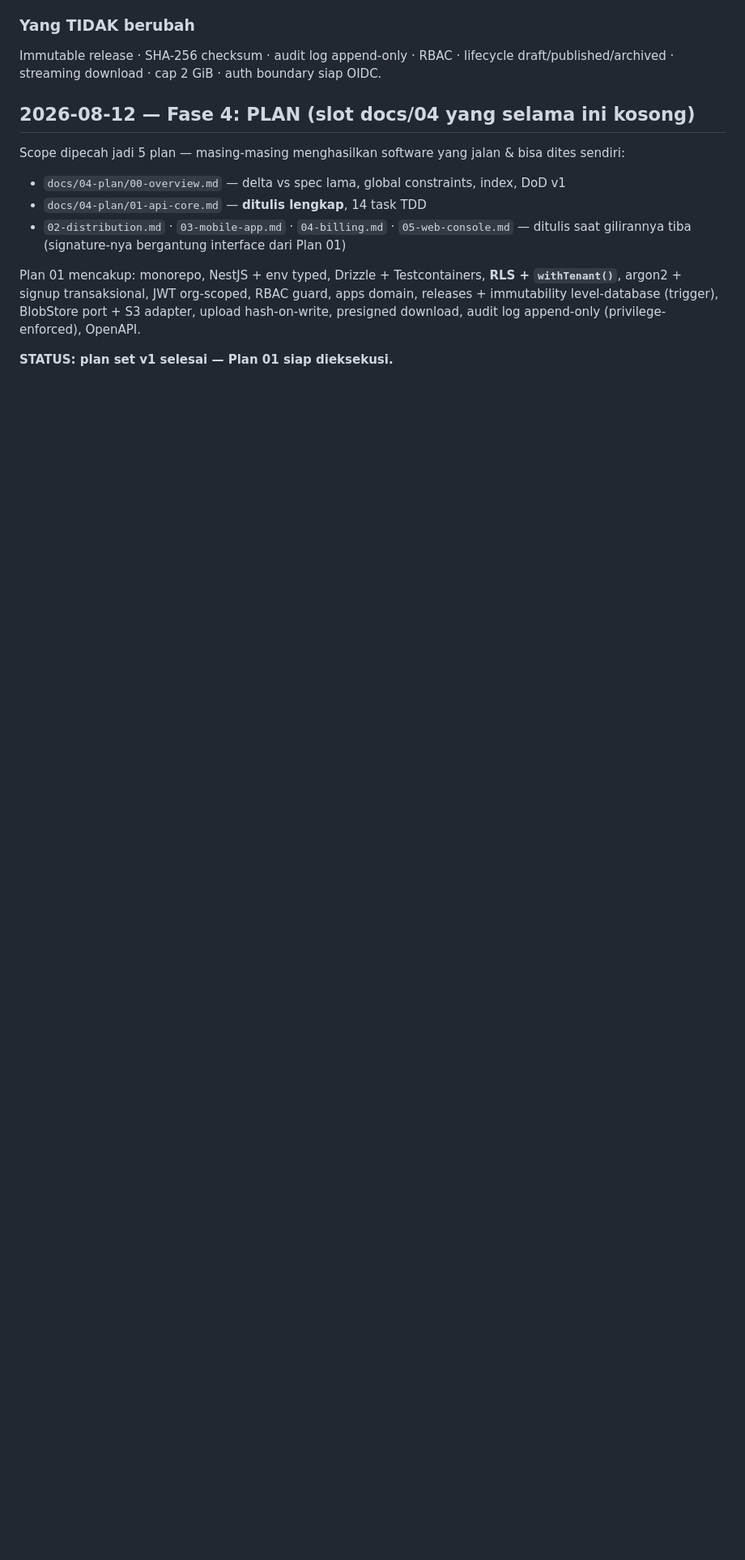
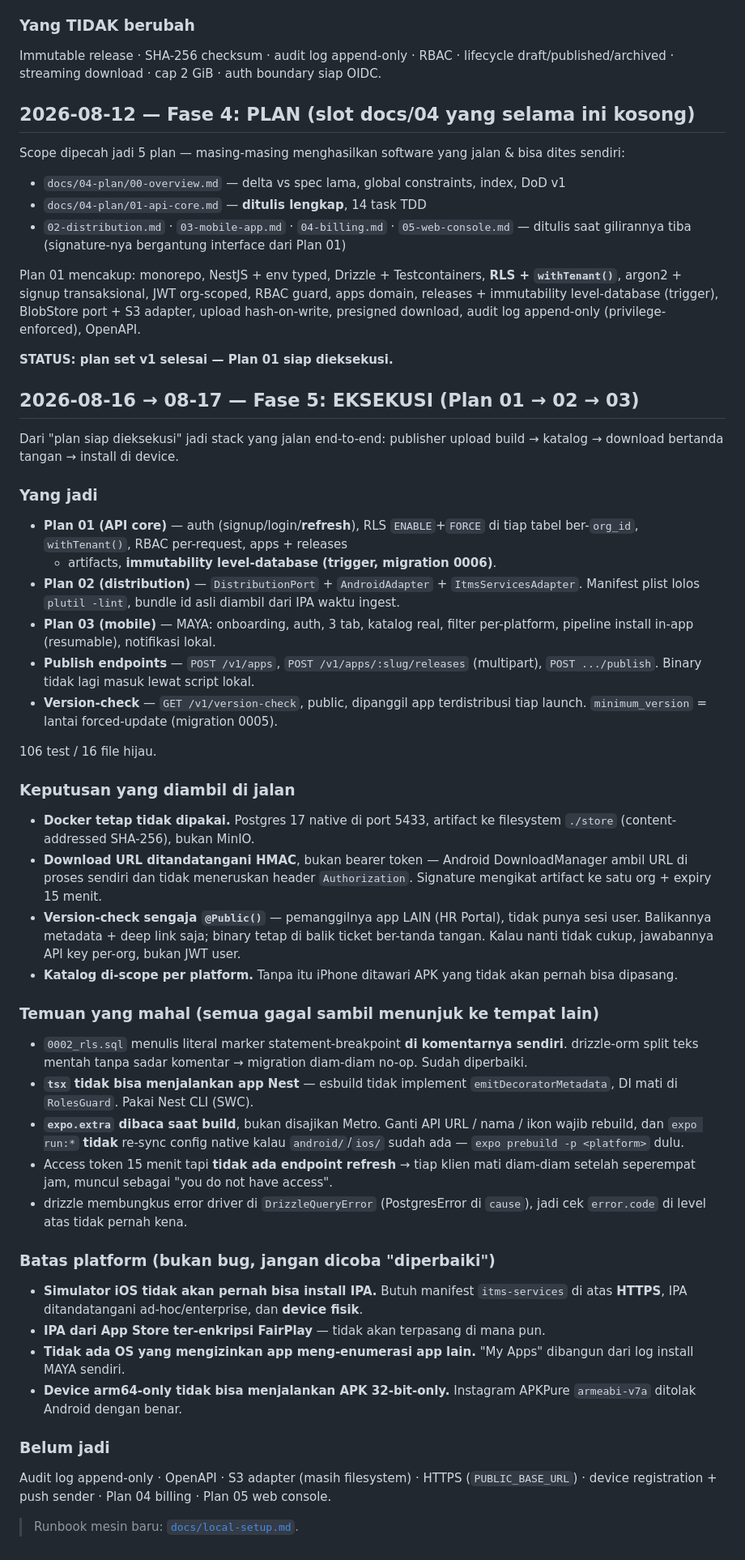
Before and after one commit to Aybis/appstore, a Markdown page: docs/00-progress.md, the part around the change. Shown at 81% size. GitHub-like rendering; blank space fills up the shorter version.

Commit message:
docs: log fase eksekusi in progress.md
Progress log stopped at 'Plan 01 siap dieksekusi'. Records what actually
shipped across plans 01-03, the decisions taken along the way, and the five
findings that each failed while pointing somewhere else.

Co-Authored-By: Claude Opus 5 <noreply@anthropic.com>

```diff
--- a/docs/00-progress.md
+++ b/docs/00-progress.md
@@ -133,3 +133,67 @@ Scope dipecah jadi 5 plan — masing-masing menghasilkan software yang jalan & b
 Plan 01 mencakup: monorepo, NestJS + env typed, Drizzle + Testcontainers, **RLS + `withTenant()`**, argon2 + signup transaksional, JWT org-scoped, RBAC guard, apps domain, releases + immutability level-database (trigger), BlobStore port + S3 adapter, upload hash-on-write, presigned download, audit log append-only (privilege-enforced), OpenAPI.
 
 **STATUS: plan set v1 selesai — Plan 01 siap dieksekusi.**
+## 2026-08-16 → 08-17 — Fase 5: EKSEKUSI (Plan 01 → 02 → 03)
+
+Dari "plan siap dieksekusi" jadi stack yang jalan end-to-end: publisher upload
+build → katalog → download bertanda tangan → install di device.
+
+### Yang jadi
+- **Plan 01 (API core)** — auth (signup/login/**refresh**), RLS `ENABLE`+`FORCE`
+  di tiap tabel ber-`org_id`, `withTenant()`, RBAC per-request, apps + releases
+  + artifacts, **immutability level-database (trigger, migration 0006)**.
+- **Plan 02 (distribution)** — `DistributionPort` + `AndroidAdapter` +
+  `ItmsServicesAdapter`. Manifest plist lolos `plutil -lint`, bundle id asli
+  diambil dari IPA waktu ingest.
+- **Plan 03 (mobile)** — MAYA: onboarding, auth, 3 tab, katalog real,
+  filter per-platform, pipeline install in-app (resumable), notifikasi lokal.
+- **Publish endpoints** — `POST /v1/apps`, `POST /v1/apps/:slug/releases`
+  (multipart), `POST .../publish`. Binary tidak lagi masuk lewat script lokal.
+- **Version-check** — `GET /v1/version-check`, public, dipanggil app terdistribusi
+  tiap launch. `minimum_version` = lantai forced-update (migration 0005).
+
+106 test / 16 file hijau.
+
+### Keputusan yang diambil di jalan
+- **Docker tetap tidak dipakai.** Postgres 17 native di port 5433, artifact ke
+  filesystem `./store` (content-addressed SHA-256), bukan MinIO.
+- **Download URL ditandatangani HMAC**, bukan bearer token — Android
+  DownloadManager ambil URL di proses sendiri dan tidak meneruskan header
+  `Authorization`. Signature mengikat artifact ke satu org + expiry 15 menit.
+- **Version-check sengaja `@Public()`** — pemanggilnya app LAIN (HR Portal),
+  tidak punya sesi user. Balikannya metadata + deep link saja; binary tetap di
+  balik ticket ber-tanda tangan. Kalau nanti tidak cukup, jawabannya API key
+  per-org, bukan JWT user.
+- **Katalog di-scope per platform.** Tanpa itu iPhone ditawari APK yang tidak
+  akan pernah bisa dipasang.
+
+### Temuan yang mahal (semua gagal sambil menunjuk ke tempat lain)
+- `0002_rls.sql` menulis literal marker statement-breakpoint **di komentarnya
+  sendiri**. drizzle-orm split teks mentah tanpa sadar komentar → migration
+  diam-diam no-op. Sudah diperbaiki.
+- **`tsx` tidak bisa menjalankan app Nest** — esbuild tidak implement
+  `emitDecoratorMetadata`, DI mati di `RolesGuard`. Pakai Nest CLI (SWC).
+- **`expo.extra` dibaca saat build**, bukan disajikan Metro. Ganti API URL /
+  nama / ikon wajib rebuild, dan `expo run:*` **tidak** re-sync config native
+  kalau `android/`/`ios/` sudah ada — `expo prebuild -p <platform>` dulu.
+- Access token 15 menit tapi **tidak ada endpoint refresh** → tiap klien mati
+  diam-diam setelah seperempat jam, muncul sebagai "you do not have access".
+- drizzle membungkus error driver di `DrizzleQueryError` (PostgresError di
+  `cause`), jadi cek `error.code` di level atas tidak pernah kena.
+
+### Batas platform (bukan bug, jangan dicoba "diperbaiki")
+- **Simulator iOS tidak akan pernah bisa install IPA.** Butuh manifest
+  `itms-services` di atas **HTTPS**, IPA ditandatangani ad-hoc/enterprise, dan
+  **device fisik**.
+- **IPA dari App Store ter-enkripsi FairPlay** — tidak akan terpasang di mana pun.
+- **Tidak ada OS yang mengizinkan app meng-enumerasi app lain.** "My Apps"
+  dibangun dari log install MAYA sendiri.
+- **Device arm64-only tidak bisa menjalankan APK 32-bit-only.** Instagram
+  APKPure `armeabi-v7a` ditolak Android dengan benar.
+
+### Belum jadi
+Audit log append-only · OpenAPI · S3 adapter (masih filesystem) · HTTPS
+(`PUBLIC_BASE_URL`) · device registration + push sender · Plan 04 billing ·
+Plan 05 web console.
+
+> Runbook mesin baru: [`docs/local-setup.md`](local-setup.md).
```
